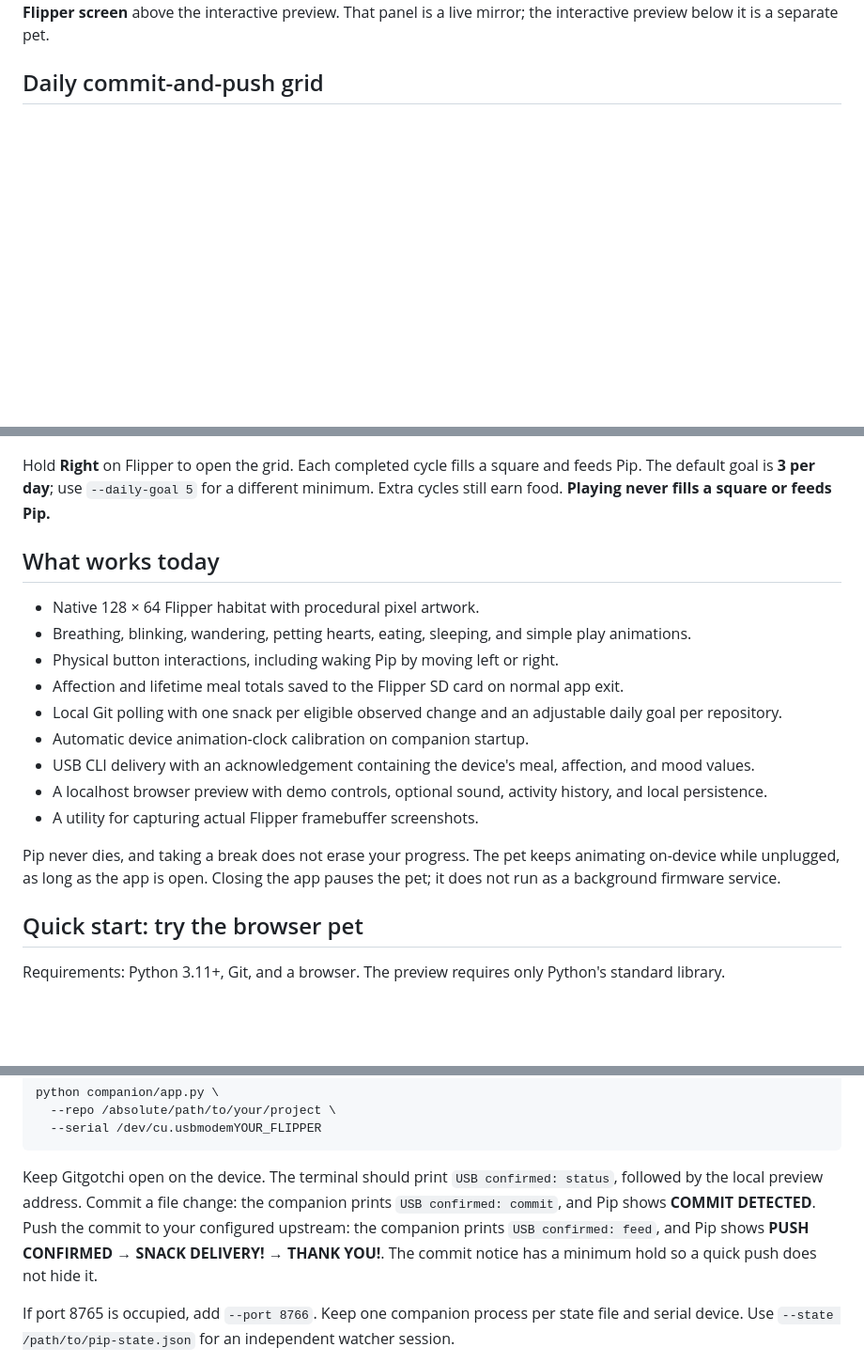
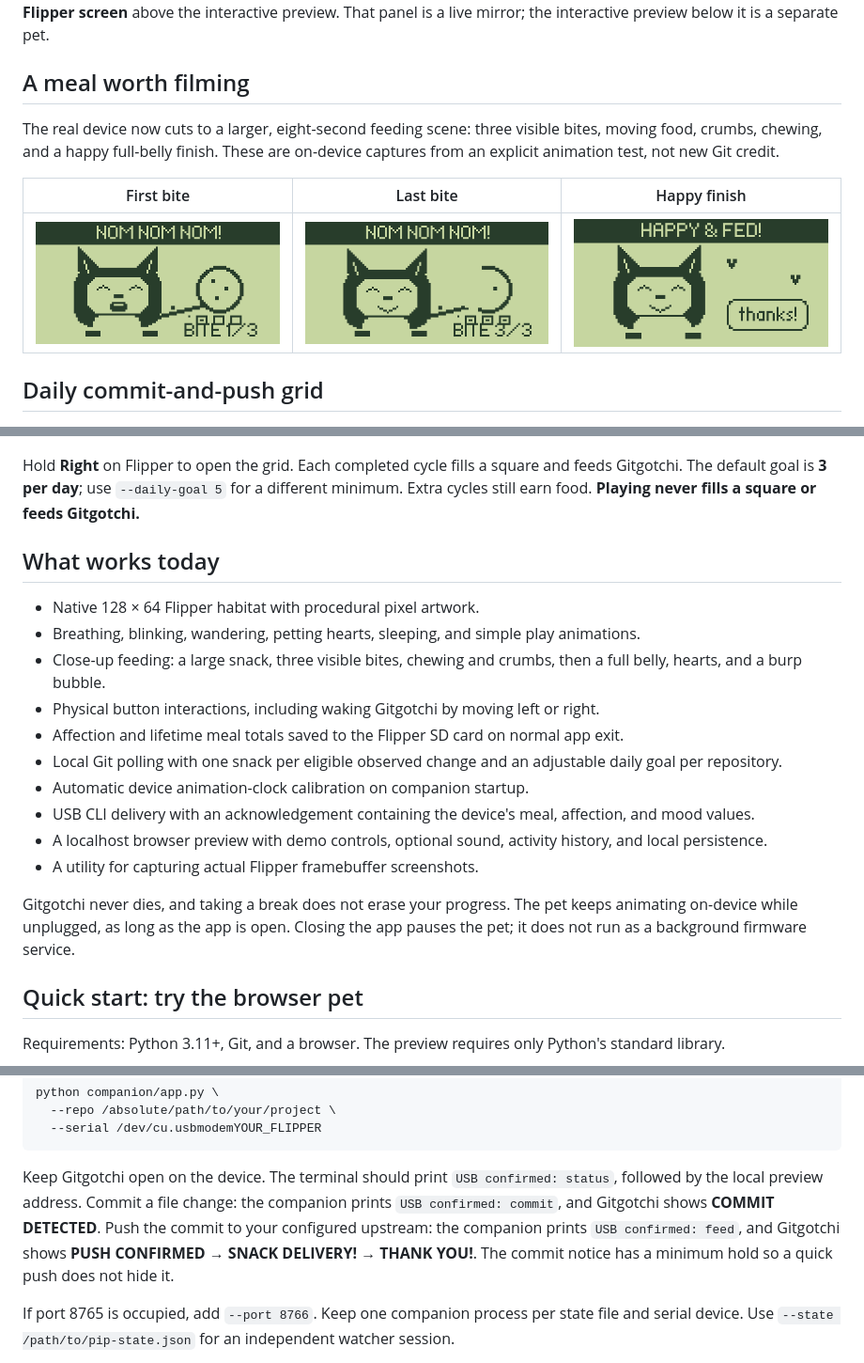
Before and after one commit to thegreatLUCY/gitgotchi, a Markdown page: README.md, 3 parts joined by grey strips. Shown at 94% size. GitHub-like rendering; pictures changed too: docs/screenshots/feeding-bite-1.png (added), docs/screenshots/feeding-bite-3.png (added), docs/screenshots/feeding-happy.png (added); blank space fills up the shorter version.

````diff
--- a/README.md
+++ b/README.md
@@ -22,17 +24,26 @@ The companion also includes a separate, interactive Mac/browser prototype:
 
 The browser pet and Flipper pet have separate saves. When USB is connected, a second panel streams the **actual Flipper screen** above the interactive preview. That panel is a live mirror; the interactive preview below it is a separate pet.
+
+## A meal worth filming
+
+The real device now cuts to a larger, eight-second feeding scene: three visible bites, moving food, crumbs, chewing, and a happy full-belly finish. These are on-device captures from an explicit animation test, not new Git credit.
+
+| First bite | Last bite | Happy finish |
+| --- | --- | --- |
+| ![First bite](docs/screenshots/feeding-bite-1.png) | ![Last bite](docs/screenshots/feeding-bite-3.png) | ![Happy and fed](docs/screenshots/feeding-happy.png) |
 
 ## Daily commit-and-push grid
 
 ![Daily commit-and-push goal on Flipper](docs/screenshots/daily-grid.png)
 
-Hold **Right** on Flipper to open the grid. Each completed cycle fills a square and feeds Pip. The default goal is **3 per day**; use `--daily-goal 5` for a different minimum. Extra cycles still earn food. **Playing never fills a square or feeds Pip.**
+Hold **Right** on Flipper to open the grid. Each completed cycle fills a square and feeds Gitgotchi. The default goal is **3 per day**; use `--daily-goal 5` for a different minimum. Extra cycles still earn food. **Playing never fills a square or feeds Gitgotchi.**
 
 ## What works today
 
 - Native 128 × 64 Flipper habitat with procedural pixel artwork.
-- Breathing, blinking, wandering, petting hearts, eating, sleeping, and simple play animations.
-- Physical button interactions, including waking Pip by moving left or right.
+- Breathing, blinking, wandering, petting hearts, sleeping, and simple play animations.
+- Close-up feeding: a large snack, three visible bites, chewing and crumbs, then a full belly, hearts, and a burp bubble.
+- Physical button interactions, including waking Gitgotchi by moving left or right.
 - Affection and lifetime meal totals saved to the Flipper SD card on normal app exit.
 - Local Git polling with one snack per eligible observed change and an adjustable daily goal per repository.
 - Automatic device animation-clock calibration on companion startup.
@@ -40,7 +51,7 @@ Hold **Right** on Flipper to open the grid. Each completed cycle fills a square
 - A localhost browser preview with demo controls, optional sound, activity history, and local persistence.
 - A utility for capturing actual Flipper framebuffer screenshots.
 
-Pip never dies, and taking a break does not erase your progress. The pet keeps animating on-device while unplugged, as long as the app is open. Closing the app pauses the pet; it does not run as a background firmware service.
+Gitgotchi never dies, and taking a break does not erase your progress. The pet keeps animating on-device while unplugged, as long as the app is open. Closing the app pauses the pet; it does not run as a background firmware service.
 
 ## Quick start: try the browser pet
 
@@ -130,7 +141,7 @@ python companion/app.py \
   --serial /dev/cu.usbmodemYOUR_FLIPPER
 ```
 
-Keep Gitgotchi open on the device. The terminal should print `USB confirmed: status`, followed by the local preview address. Commit a file change: the companion prints `USB confirmed: commit`, and Pip shows **COMMIT DETECTED**. Push the commit to your configured upstream: the companion prints `USB confirmed: feed`, and Pip shows **PUSH CONFIRMED → SNACK DELIVERY! → THANK YOU!**. The commit notice has a minimum hold so a quick push does not hide it.
+Keep Gitgotchi open on the device. The terminal should print `USB confirmed: status`, followed by the local preview address. Commit a file change: the companion prints `USB confirmed: commit`, and Gitgotchi shows **COMMIT DETECTED**. Push the commit to your configured upstream: the companion prints `USB confirmed: feed`, and Gitgotchi shows **PUSH CONFIRMED → SNACK DELIVERY! → THANK YOU!**. The commit notice has a minimum hold so a quick push does not hide it.
 
 If port 8765 is occupied, add `--port 8766`. Keep one companion process per state file and serial device. Use `--state /path/to/pip-state.json` for an independent watcher session.
 
````
Also changed, not shown: other parts of README.md (+16 -14 lines), docs/TESTING-AND-FILMING.md (+13 -12 lines), docs/screenshots/feeding-bite-2.png (added), docs/screenshots/gitgotchi-display.png (added), docs/screenshots/mac-preview.png, 6 other files.
